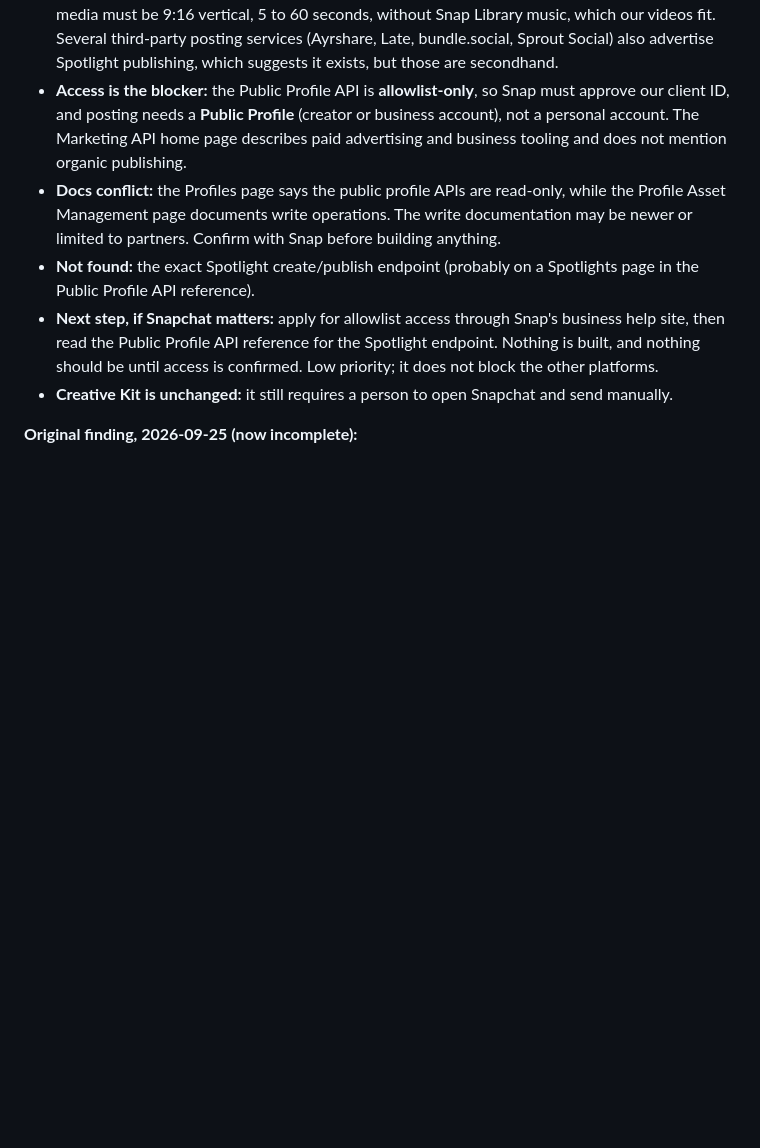
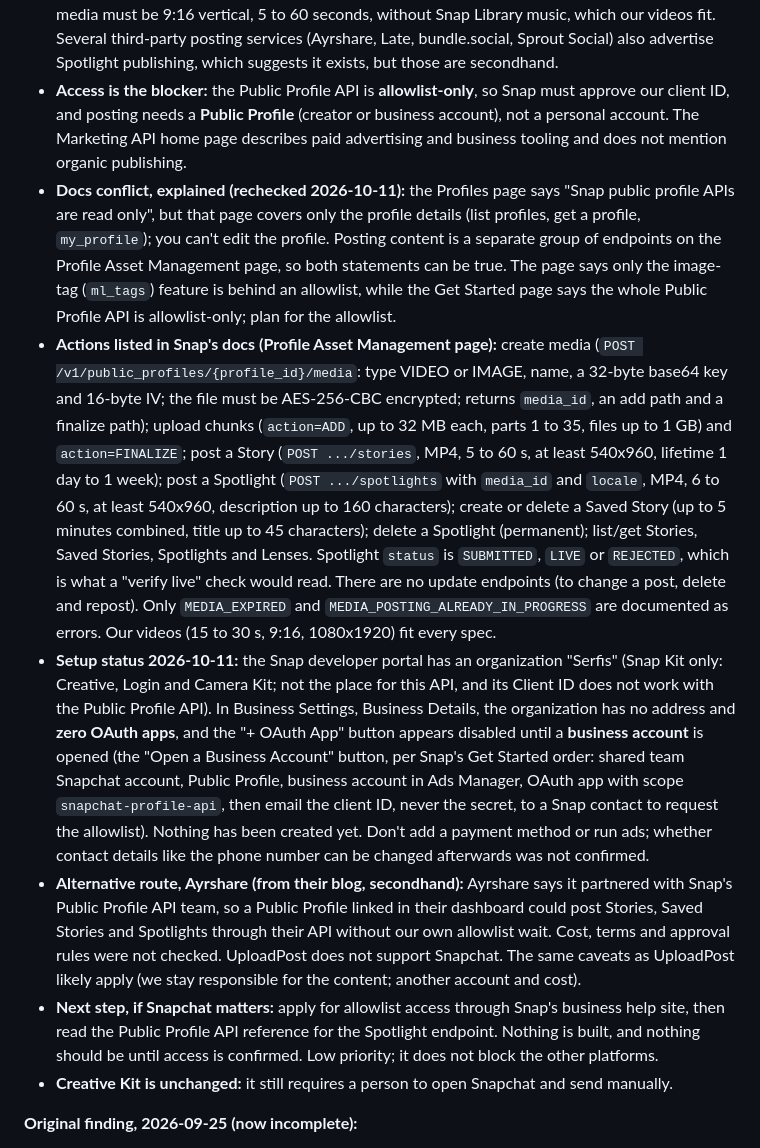
Before and after one commit to utdcapstone-serfis/AI-UGC-Ecommerce-Consulting, a Markdown page: qc-distribution-agent/CURRENT_OBSTACLES.md, the part around the change. Drawn GitHub-style; blank space fills up the shorter version.

Commit message:
Snapchat: record API actions and specs, setup status, Ayrshare route
Co-Authored-By: Claude Sonnet 5.5 <noreply@anthropic.com>

```diff
--- a/qc-distribution-agent/CURRENT_OBSTACLES.md
+++ b/qc-distribution-agent/CURRENT_OBSTACLES.md
@@ -40,8 +40,10 @@ Originally routed through UploadPost.com (see `DISTRIBUTION_AGENT.md`) to avoid
 **Update 2026-10-11, from Snap's own developer docs: possibly viable, not usable yet, and unconfirmed.** The sections below are the original 2026-09-25 finding, kept for the record.
 - **What the docs show:** Snap's Public Profile API (part of the Marketing API family) documents creating media on a public profile (`POST https://businessapi.snapchat.com/v1/public_profiles/{profile_id}/media`, video or image, with a base64 encryption key and IV, uploaded to a returned path and split into chunks over 32 MB) and then using it to post to a Story. Media objects expire 24 hours after creation (a story post using expired media fails with `MEDIA_EXPIRED`). Spotlights are documented as saved stories, and a posted Spotlight starts as `SUBMITTED` and must pass review before it is `LIVE`. Spotlight media must be 9:16 vertical, 5 to 60 seconds, without Snap Library music, which our videos fit. Several third-party posting services (Ayrshare, Late, bundle.social, Sprout Social) also advertise Spotlight publishing, which suggests it exists, but those are secondhand.
 - **Access is the blocker:** the Public Profile API is **allowlist-only**, so Snap must approve our client ID, and posting needs a **Public Profile** (creator or business account), not a personal account. The Marketing API home page describes paid advertising and business tooling and does not mention organic publishing.
-- **Docs conflict:** the Profiles page says the public profile APIs are read-only, while the Profile Asset Management page documents write operations. The write documentation may be newer or limited to partners. Confirm with Snap before building anything.
-- **Not found:** the exact Spotlight create/publish endpoint (probably on a Spotlights page in the Public Profile API reference).
+- **Docs conflict, explained (rechecked 2026-10-11):** the Profiles page says "Snap public profile APIs are read only", but that page covers only the profile details (list profiles, get a profile, `my_profile`); you can't edit the profile. Posting content is a separate group of endpoints on the Profile Asset Management page, so both statements can be true. The page says only the image-tag (`ml_tags`) feature is behind an allowlist, while the Get Started page says the whole Public Profile API is allowlist-only; plan for the allowlist.
+- **Actions listed in Snap's docs (Profile Asset Management page):** create media (`POST /v1/public_profiles/{profile_id}/media`: type VIDEO or IMAGE, name, a 32-byte base64 key and 16-byte IV; the file must be AES-256-CBC encrypted; returns `media_id`, an add path and a finalize path); upload chunks (`action=ADD`, up to 32 MB each, parts 1 to 35, files up to 1 GB) and `action=FINALIZE`; post a Story (`POST .../stories`, MP4, 5 to 60 s, at least 540x960, lifetime 1 day to 1 week); post a Spotlight (`POST .../spotlights` with `media_id` and `locale`, MP4, 6 to 60 s, at least 540x960, description up to 160 characters); create or delete a Saved Story (up to 5 minutes combined, title up to 45 characters); delete a Spotlight (permanent); list/get Stories, Saved Stories, Spotlights and Lenses. Spotlight `status` is `SUBMITTED`, `LIVE` or `REJECTED`, which is what a "verify live" check would read. There are no update endpoints (to change a post, delete and repost). Only `MEDIA_EXPIRED` and `MEDIA_POSTING_ALREADY_IN_PROGRESS` are documented as errors. Our videos (15 to 30 s, 9:16, 1080x1920) fit every spec.
+- **Setup status 2026-10-11:** the Snap developer portal has an organization "Serfis" (Snap Kit only: Creative, Login and Camera Kit; not the place for this API, and its Client ID does not work with the Public Profile API). In Business Settings, Business Details, the organization has no address and **zero OAuth apps**, and the "+ OAuth App" button appears disabled until a **business account** is opened (the "Open a Business Account" button, per Snap's Get Started order: shared team Snapchat account, Public Profile, business account in Ads Manager, OAuth app with scope `snapchat-profile-api`, then email the client ID, never the secret, to a Snap contact to request the allowlist). Nothing has been created yet. Don't add a payment method or run ads; whether contact details like the phone number can be changed afterwards was not confirmed.
+- **Alternative route, Ayrshare (from their blog, secondhand):** Ayrshare says it partnered with Snap's Public Profile API team, so a Public Profile linked in their dashboard could post Stories, Saved Stories and Spotlights through their API without our own allowlist wait. Cost, terms and approval rules were not checked. UploadPost does not support Snapchat. The same caveats as UploadPost likely apply (we stay responsible for the content; another account and cost).
 - **Next step, if Snapchat matters:** apply for allowlist access through Snap's business help site, then read the Public Profile API reference for the Spotlight endpoint. Nothing is built, and nothing should be until access is confirmed. Low priority; it does not block the other platforms.
 - **Creative Kit is unchanged:** it still requires a person to open Snapchat and send manually.
 
```
